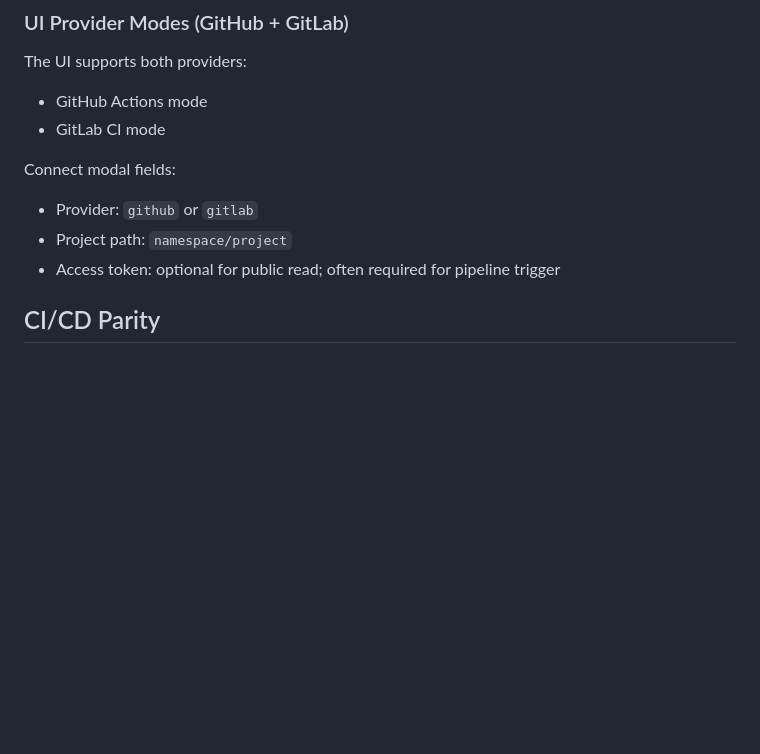
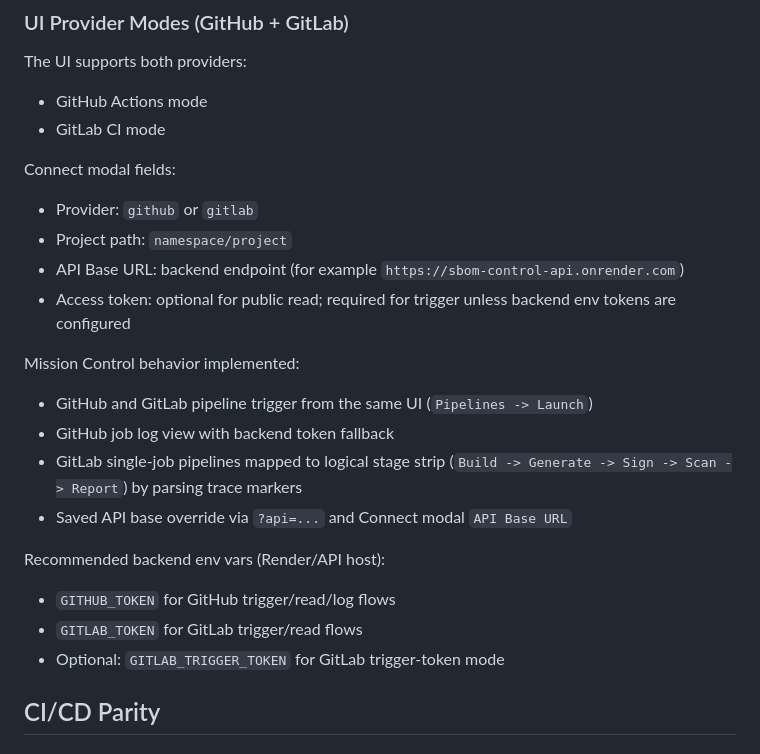
Before and after one commit to Richmansolom/SBOM-ATTESTATION, a Markdown page: README.md, the part around the change. GitHub-like rendering; blank space fills up the shorter version.

Commit message:
Update README Mission Control implementation details
Document current Connect fields, provider trigger behavior, log/stage handling, and recommended backend env-token configuration to match the implemented UI/API flow.

```diff
--- a/README.md
+++ b/README.md
@@ -195,7 +195,21 @@ Connect modal fields:
 
 - Provider: `github` or `gitlab`
 - Project path: `namespace/project`
-- Access token: optional for public read; often required for pipeline trigger
+- API Base URL: backend endpoint (for example `https://sbom-control-api.onrender.com`)
+- Access token: optional for public read; required for trigger unless backend env tokens are configured
+
+Mission Control behavior implemented:
+
+- GitHub and GitLab pipeline trigger from the same UI (`Pipelines -> Launch`)
+- GitHub job log view with backend token fallback
+- GitLab single-job pipelines mapped to logical stage strip (`Build -> Generate -> Sign -> Scan -> Report`) by parsing trace markers
+- Saved API base override via `?api=...` and Connect modal `API Base URL`
+
+Recommended backend env vars (Render/API host):
+
+- `GITHUB_TOKEN` for GitHub trigger/read/log flows
+- `GITLAB_TOKEN` for GitLab trigger/read flows
+- Optional: `GITLAB_TRIGGER_TOKEN` for GitLab trigger-token mode
 
 ## CI/CD Parity
 
```
